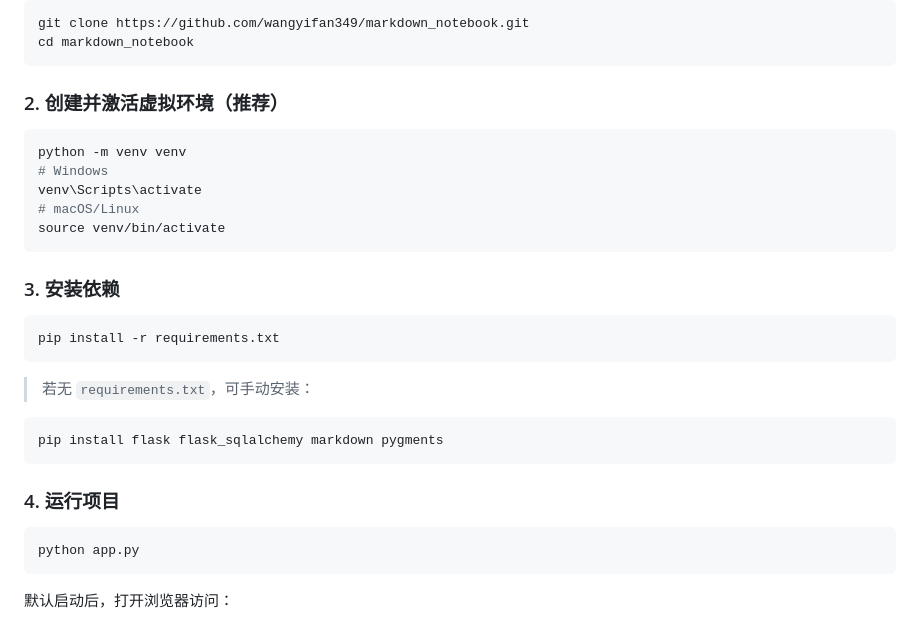
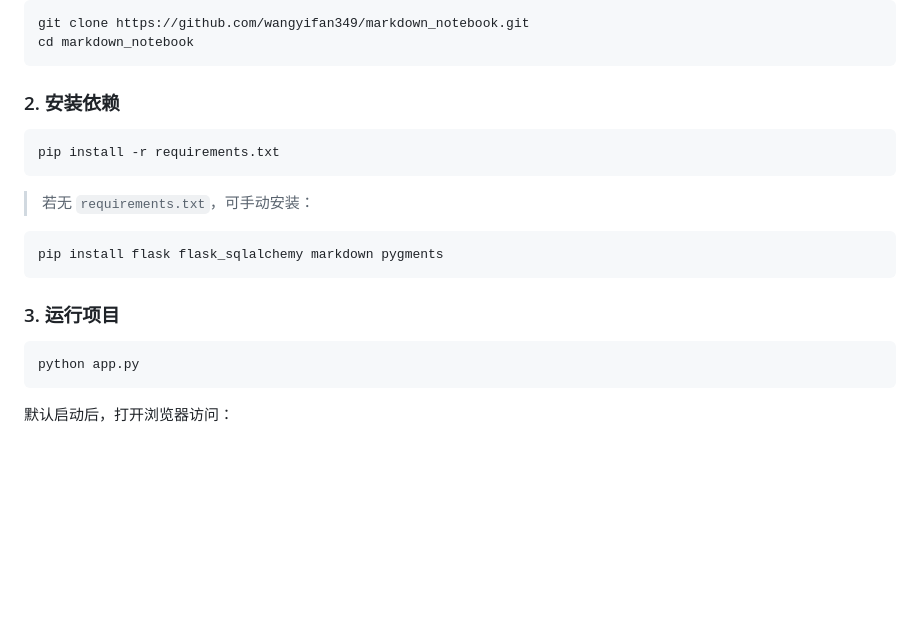
Before and after one commit to wangyifan349/markdown_notebook, a Markdown page: README.md, the part around the change. Drawn GitHub-style; blank space fills up the shorter version.

````diff
--- a/README.md
+++ b/README.md
@@ -53,17 +53,7 @@ git clone https://github.com/wangyifan349/markdown_notebook.git
 cd markdown_notebook
 ```
 
-### 2. 创建并激活虚拟环境（推荐）
-
-```bash
-python -m venv venv
-# Windows
-venv\Scripts\activate
-# macOS/Linux
-source venv/bin/activate
-```
-
-### 3. 安装依赖
+### 2. 安装依赖
 
 ```bash
 pip install -r requirements.txt
@@ -75,7 +65,7 @@ pip install -r requirements.txt
 pip install flask flask_sqlalchemy markdown pygments
 ```
 
-### 4. 运行项目
+### 3. 运行项目
 
 ```bash
 python app.py
````
